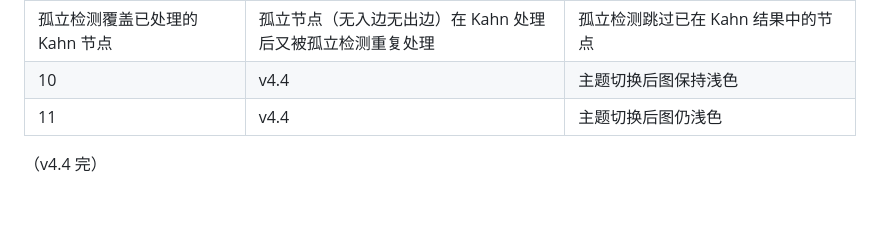
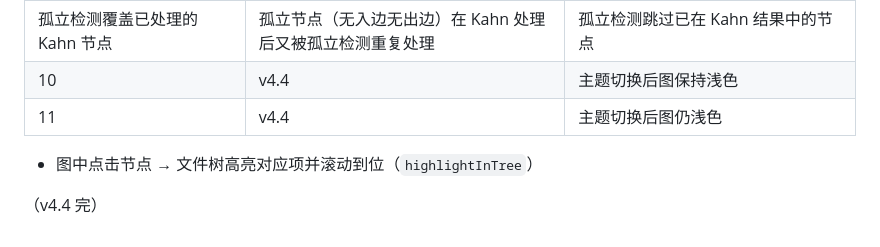
Before and after one commit to sope1999/mindx, a Markdown page: DEVELOPMENT.md, the part around the change. Drawn GitHub-style; blank space fills up the shorter version.

```diff
--- a/DEVELOPMENT.md
+++ b/DEVELOPMENT.md
@@ -542,4 +542,6 @@ git init && git add -A && git commit
 | 10 | v4.4 | 主题切换后图保持浅色 | 主题按钮只改了 `data-theme` 未调用 `renderAll()`，节点颜色不变 | 主题切换末尾追加 `renderAll()` |
 | 11 | v4.4 | 主题切换后图仍浅色 | vis-network 4.21 的 group 默认样式自动覆盖 per-node `color.background` | 移除节点 `group` 字段，bump 到 `app.js?v=4.5.0` |
 
+- 图中点击节点 → 文件树高亮对应项并滚动到位（`highlightInTree`）
+
 （v4.4 完）
```
Also changed, not shown: AI_MANUAL.md (+1 -0 lines), opencode.md (+1 -0 lines).
